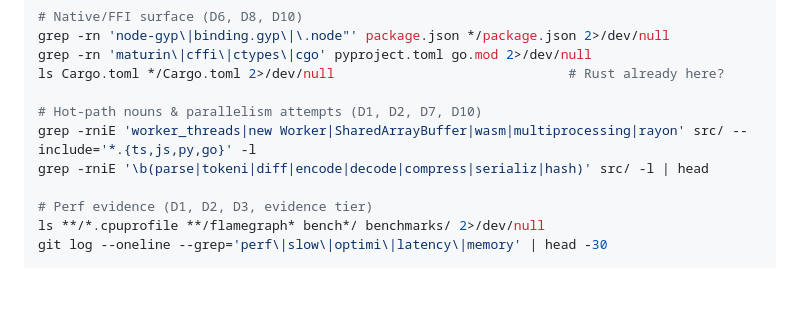
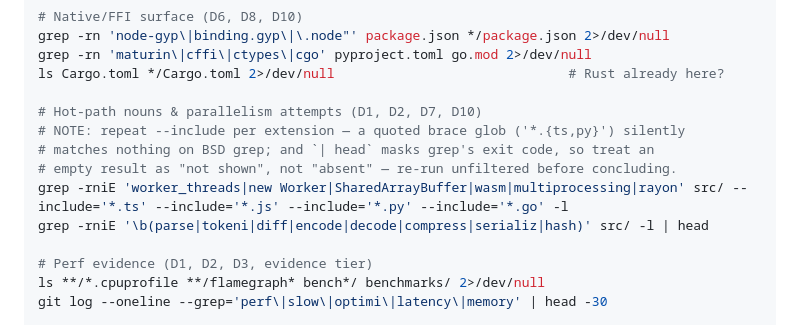
Before and after one commit to xiaotonng/why-not-rust, a Markdown page: references/dimensions.md, the part around the change. Rendered like a GitHub page; blank space fills up the shorter version.

Commit message:
fix(probes): BSD grep brace-glob silent no-match — repeat --include per extension, add empty-result caution
Co-Authored-By: Claude Fable 5 <noreply@anthropic.com>

```diff
--- a/references/dimensions.md
+++ b/references/dimensions.md
@@ -250,7 +250,10 @@ grep -rn 'maturin\|cffi\|ctypes\|cgo' pyproject.toml go.mod 2>/dev/null
 ls Cargo.toml */Cargo.toml 2>/dev/null                              # Rust already here?
 
 # Hot-path nouns & parallelism attempts (D1, D2, D7, D10)
-grep -rniE 'worker_threads|new Worker|SharedArrayBuffer|wasm|multiprocessing|rayon' src/ --include='*.{ts,js,py,go}' -l
+# NOTE: repeat --include per extension — a quoted brace glob ('*.{ts,py}') silently
+# matches nothing on BSD grep; and `| head` masks grep's exit code, so treat an
+# empty result as "not shown", not "absent" — re-run unfiltered before concluding.
+grep -rniE 'worker_threads|new Worker|SharedArrayBuffer|wasm|multiprocessing|rayon' src/ --include='*.ts' --include='*.js' --include='*.py' --include='*.go' -l
 grep -rniE '\b(parse|tokeni|diff|encode|decode|compress|serializ|hash)' src/ -l | head
 
 # Perf evidence (D1, D2, D3, evidence tier)
```
